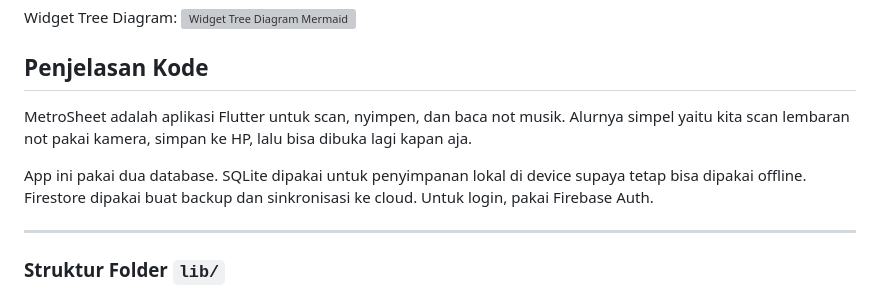
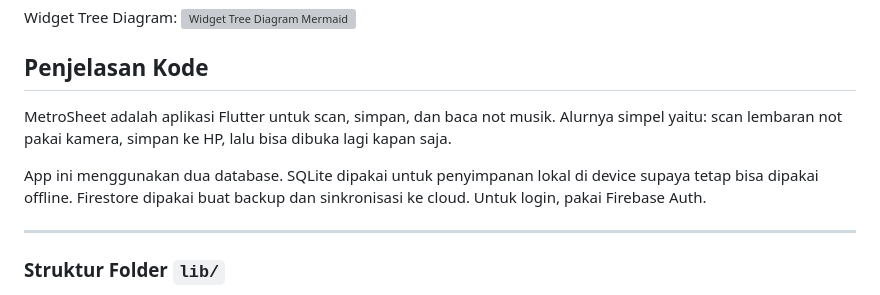
Before and after one commit to citylighxts/metro_sheet, a Markdown page: README.md, the part around the change. GitHub-like rendering; grey boxes are pictures that could not be loaded.

Commit message:
chore: mini fix readme

```diff
--- a/README.md
+++ b/README.md
@@ -21,9 +21,9 @@ Widget Tree Diagram:
 
 ## Penjelasan Kode
 
-MetroSheet adalah aplikasi Flutter untuk scan, nyimpen, dan baca not musik. Alurnya simpel yaitu kita scan lembaran not pakai kamera, simpan ke HP, lalu bisa dibuka lagi kapan aja.
+MetroSheet adalah aplikasi Flutter untuk scan, simpan, dan baca not musik. Alurnya simpel yaitu: scan lembaran not pakai kamera, simpan ke HP, lalu bisa dibuka lagi kapan saja.
 
-App ini pakai dua database. SQLite dipakai untuk penyimpanan lokal di device supaya tetap bisa dipakai offline. Firestore dipakai buat backup dan sinkronisasi ke cloud. Untuk login, pakai Firebase Auth.
+App ini menggunakan dua database. SQLite dipakai untuk penyimpanan lokal di device supaya tetap bisa dipakai offline. Firestore dipakai buat backup dan sinkronisasi ke cloud. Untuk login, pakai Firebase Auth.
 
 ---
 
```
